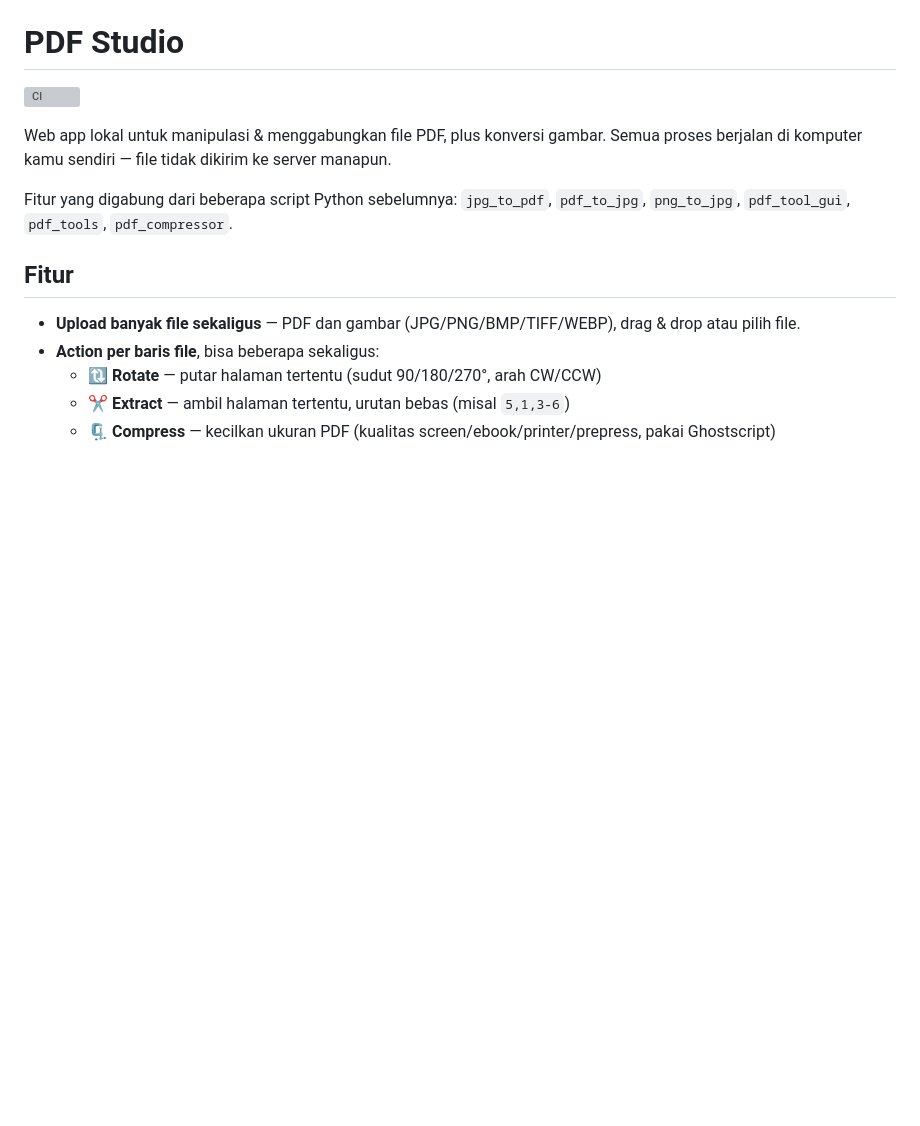
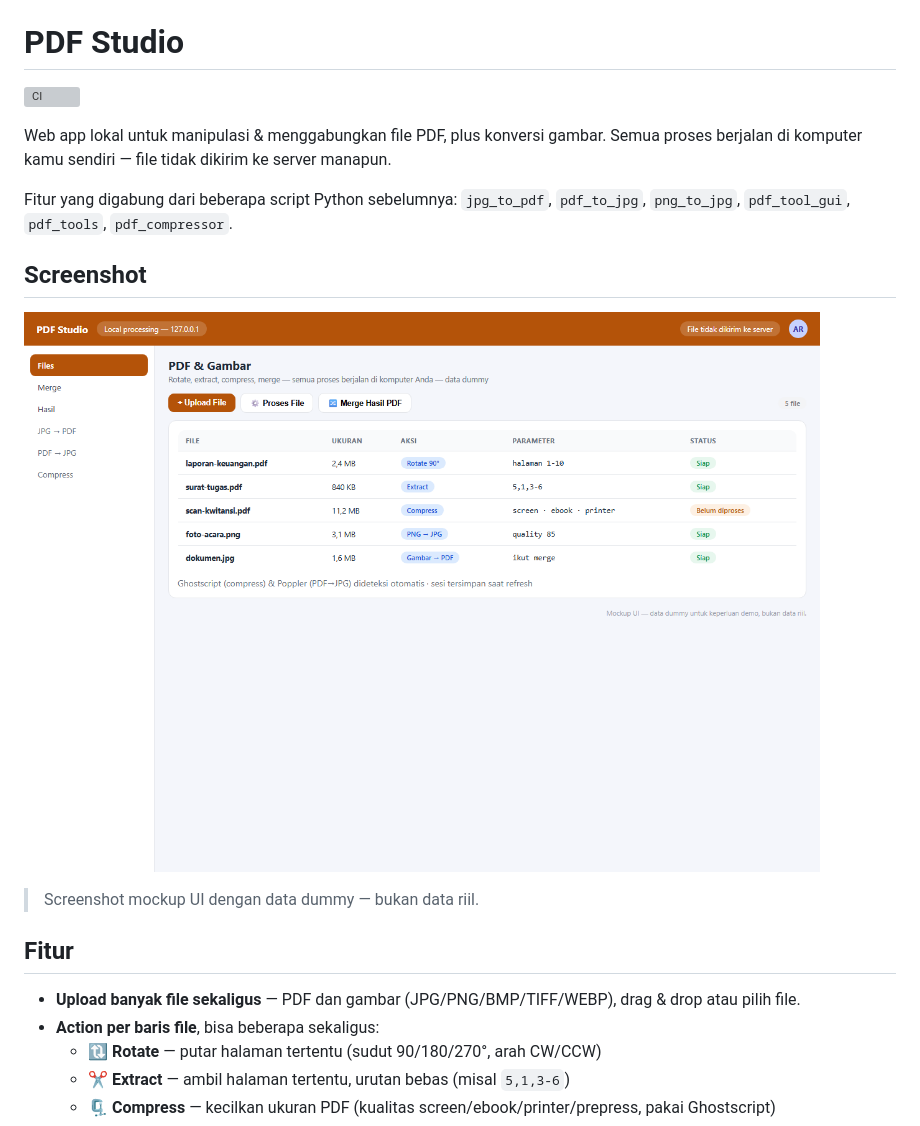
Before and after one commit to adityarahmanananda-dev/pdf-web-tool, a Markdown page: README.md, the part around the change. Drawn GitHub-style; pictures changed too: docs/screenshot.png (added); blank space fills up the shorter version; grey boxes are pictures that could not be loaded.

Commit message:
Add UI screenshot (dummy data) to README

```diff
--- a/README.md
+++ b/README.md
@@ -5,6 +5,12 @@
 Web app lokal untuk manipulasi & menggabungkan file PDF, plus konversi gambar. Semua proses berjalan di komputer kamu sendiri — file tidak dikirim ke server manapun.
 
 Fitur yang digabung dari beberapa script Python sebelumnya: `jpg_to_pdf`, `pdf_to_jpg`, `png_to_jpg`, `pdf_tool_gui`, `pdf_tools`, `pdf_compressor`.
+
+## Screenshot
+
+![UI demo (data dummy)](docs/screenshot.png)
+
+> Screenshot mockup UI dengan data dummy — bukan data riil.
 
 ## Fitur
 
```
